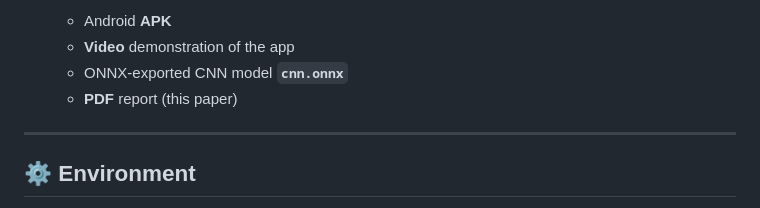
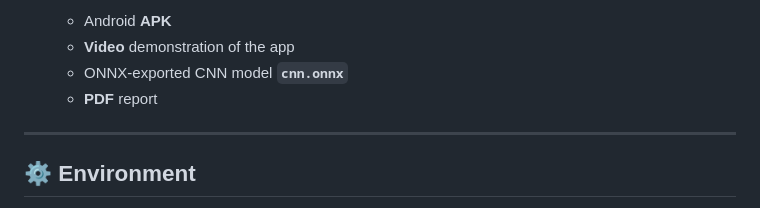
Before and after one commit to ardaxz99/MET_Tracker_App, a Markdown page: README.md, the part around the change. Drawn GitHub-style.

Commit message:
Fix formatting of PDF report entry in README

```diff
--- a/README.md
+++ b/README.md
@@ -24,7 +24,7 @@ This repository contains the Android app, training code, exported models, demons
   - Android **APK**
   - **Video** demonstration of the app
   - ONNX-exported CNN model **`cnn.onnx`**
-  - **PDF** report (this paper)
+  - **PDF** report
 
 ---
 
```
